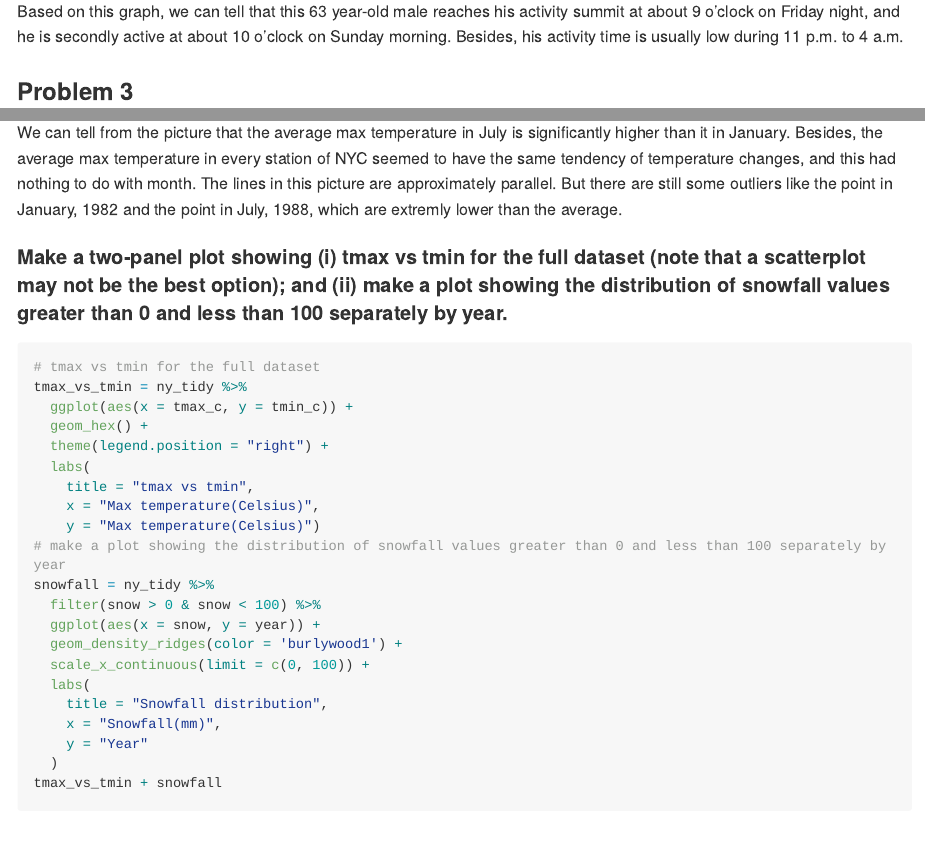
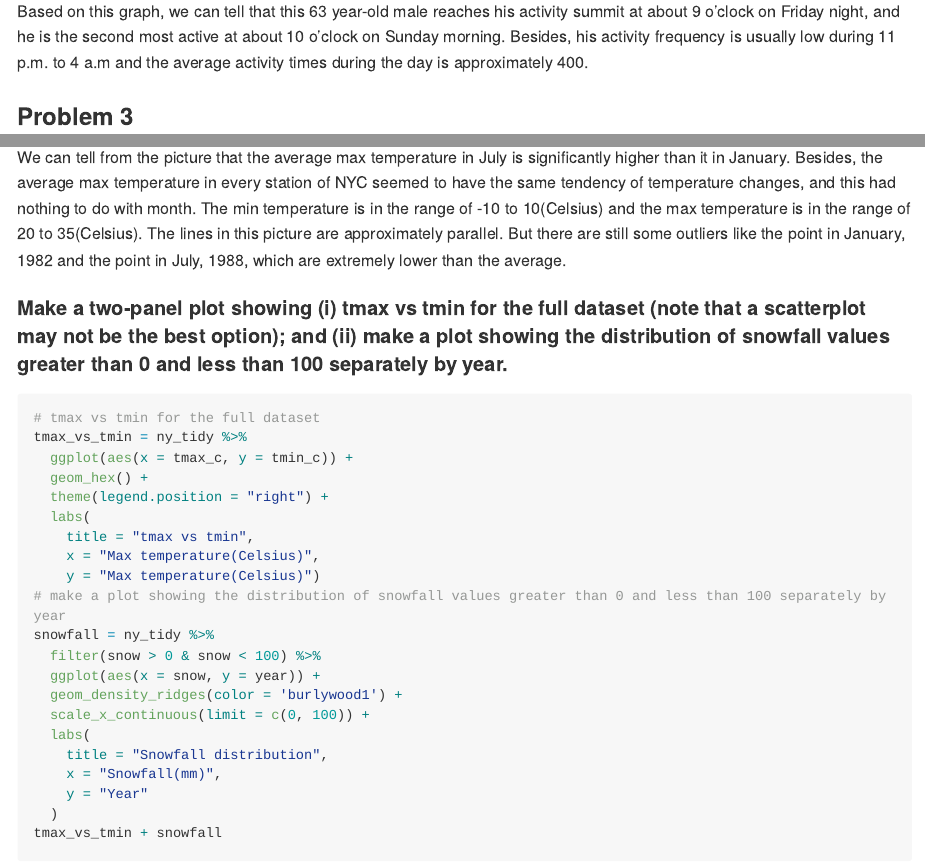
Before and after one commit to PKaQ629/p8105_hw3_qz2492, an R Markdown document (p8105_hw3_qz2492.Rmd): the page in a window 1100 px wide, from 6020 px down, and a second part further down, joined at a grey line. The pictures show the output file p8105_hw3_qz2492.md that the author committed with the source, drawn offline in the style of GitHub; long lines of code are wrapped.

Commit message:
Some changes in comments

````diff
--- a/p8105_hw3_qz2492.Rmd
+++ b/p8105_hw3_qz2492.Rmd
@@ -155,7 +155,7 @@ accel_clean %>%
 
 ```
 
-Based on this graph, we can tell that this 63 year-old male reaches his activity summit at about 9 o'clock on Friday night, and he is secondly active at about 10 o'clock on Sunday morning. Besides, his activity time is usually low during 11 p.m. to 4 a.m.
+Based on this graph, we can tell that this 63 year-old male reaches his activity summit at about 9 o'clock on Friday night, and he is the second most active at about 10 o'clock on Sunday morning. Besides, his activity frequency is usually low during 11 p.m. to 4 a.m and the average activity times during the day is approximately 400.
 
 ### Problem 3
 ```{r}
@@ -203,7 +203,7 @@ ny_tidy %>%
 
 ```
 
-We can tell from the picture that the average max temperature in July is significantly higher than it in January. Besides, the average max temperature in every station of NYC seemed to have the same tendency of temperature changes, and this had nothing to do with month. The lines in this picture are approximately parallel. But there are still some outliers like the point in January, 1982 and the point in July, 1988, which are extremly lower than the average.
+We can tell from the picture that the average max temperature in July is significantly higher than it in January. Besides, the average max temperature in every station of NYC seemed to have the same tendency of temperature changes, and this had nothing to do with month. The min temperature is in the range of -10 to 10(Celsius) and the max temperature is in the range of 20 to 35(Celsius). The lines in this picture are approximately parallel. But there are still some outliers like the point in January, 1982 and the point in July, 1988, which are extremely lower than the average.
 
 #### Make a two-panel plot showing (i) tmax vs tmin for the full dataset (note that a scatterplot may not be the best option); and (ii) make a plot showing the distribution of snowfall values greater than 0 and less than 100 separately by year.
 ```{r}
````
Also changed, not shown: p8105_hw3_qz2492.md.
